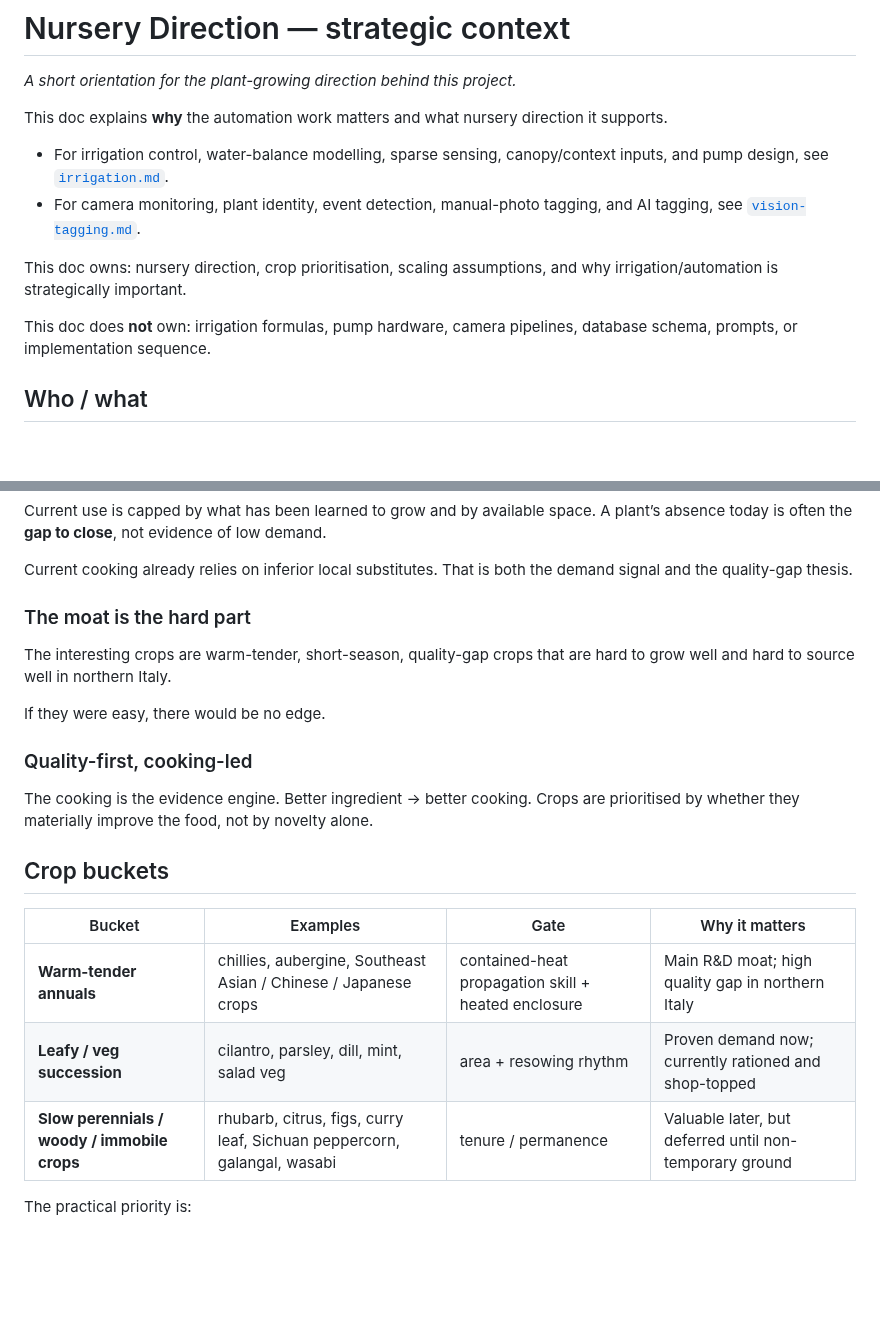
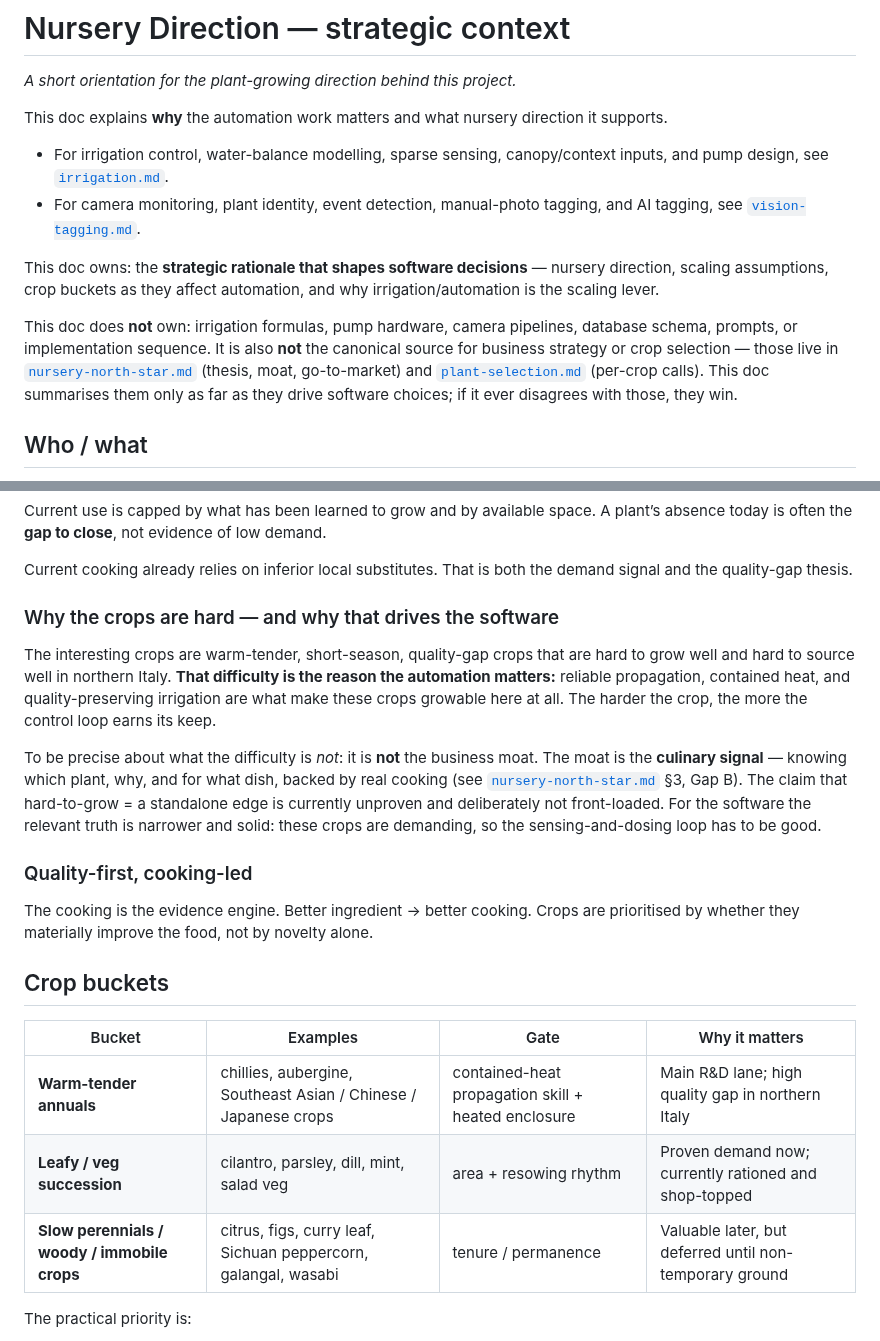
Before and after one commit to marcogallotta/plant-monitor, a Markdown page: docs/nursery.md, 2 parts joined by grey strips. Drawn GitHub-style; blank space fills up the shorter version.

```diff
--- a/docs/nursery.md
+++ b/docs/nursery.md
@@ -9,11 +9,15 @@ This doc explains **why** the automation work matters and what nursery direction
 - For camera monitoring, plant identity, event detection, manual-photo tagging, and AI tagging, see
   [`vision-tagging.md`](vision-tagging.md).
 
-This doc owns: nursery direction, crop prioritisation, scaling assumptions, and why
-irrigation/automation is strategically important.
+This doc owns: the **strategic rationale that shapes software decisions** — nursery direction,
+scaling assumptions, crop buckets as they affect automation, and why irrigation/automation is the
+scaling lever.
 
 This doc does **not** own: irrigation formulas, pump hardware, camera pipelines, database schema,
-prompts, or implementation sequence.
+prompts, or implementation sequence. It is also **not** the canonical source for business strategy
+or crop selection — those live in [`nursery-north-star.md`](nursery-north-star.md) (thesis, moat,
+go-to-market) and [`plant-selection.md`](plant-selection.md) (per-crop calls). This doc summarises
+them only as far as they drive software choices; if it ever disagrees with those, they win.
 
 ## Who / what
 
@@ -45,12 +49,19 @@ today is often the **gap to close**, not evidence of low demand.
 Current cooking already relies on inferior local substitutes. That is both the demand signal and the
 quality-gap thesis.
 
-### The moat is the hard part
+### Why the crops are hard — and why that drives the software
 
 The interesting crops are warm-tender, short-season, quality-gap crops that are hard to grow well
-and hard to source well in northern Italy.
+and hard to source well in northern Italy. **That difficulty is the reason the automation matters:**
+reliable propagation, contained heat, and quality-preserving irrigation are what make these crops
+growable here at all. The harder the crop, the more the control loop earns its keep.
 
-If they were easy, there would be no edge.
+To be precise about what the difficulty is _not_: it is **not** the business moat. The moat is the
+**culinary signal** — knowing which plant, why, and for what dish, backed by real cooking (see
+[`nursery-north-star.md`](nursery-north-star.md) §3, Gap B). The claim that hard-to-grow = a
+standalone edge is currently unproven and deliberately not front-loaded. For the software the
+relevant truth is narrower and solid: these crops are demanding, so the sensing-and-dosing loop has
+to be good.
 
 ### Quality-first, cooking-led
 
@@ -59,11 +70,11 @@ whether they materially improve the food, not by novelty alone.
 
 ## Crop buckets
 
-| Bucket                                       | Examples                                                                | Gate                                                | Why it matters                                          |
-| -------------------------------------------- | ----------------------------------------------------------------------- | --------------------------------------------------- | ------------------------------------------------------- |
-| **Warm-tender annuals**                      | chillies, aubergine, Southeast Asian / Chinese / Japanese crops         | contained-heat propagation skill + heated enclosure | Main R&D moat; high quality gap in northern Italy       |
-| **Leafy / veg succession**                   | cilantro, parsley, dill, mint, salad veg                                | area + resowing rhythm                              | Proven demand now; currently rationed and shop-topped   |
-| **Slow perennials / woody / immobile crops** | rhubarb, citrus, figs, curry leaf, Sichuan peppercorn, galangal, wasabi | tenure / permanence                                 | Valuable later, but deferred until non-temporary ground |
+| Bucket                                       | Examples                                                        | Gate                                                | Why it matters                                          |
+| -------------------------------------------- | --------------------------------------------------------------- | --------------------------------------------------- | ------------------------------------------------------- |
+| **Warm-tender annuals**                      | chillies, aubergine, Southeast Asian / Chinese / Japanese crops | contained-heat propagation skill + heated enclosure | Main R&D lane; high quality gap in northern Italy       |
+| **Leafy / veg succession**                   | cilantro, parsley, dill, mint, salad veg                        | area + resowing rhythm                              | Proven demand now; currently rationed and shop-topped   |
+| **Slow perennials / woody / immobile crops** | citrus, figs, curry leaf, Sichuan peppercorn, galangal, wasabi  | tenure / permanence                                 | Valuable later, but deferred until non-temporary ground |
 
 The practical priority is:
 
```
